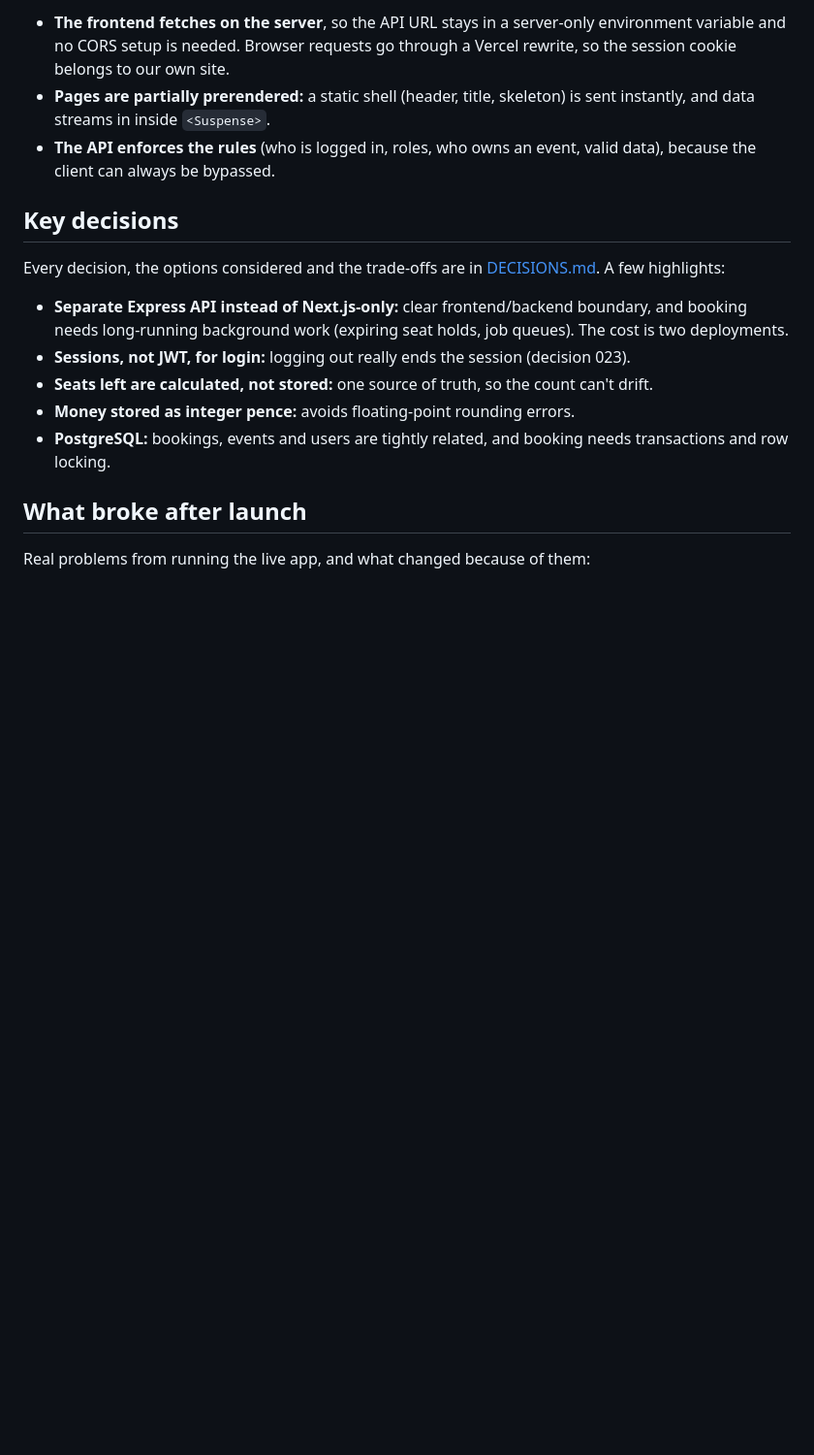
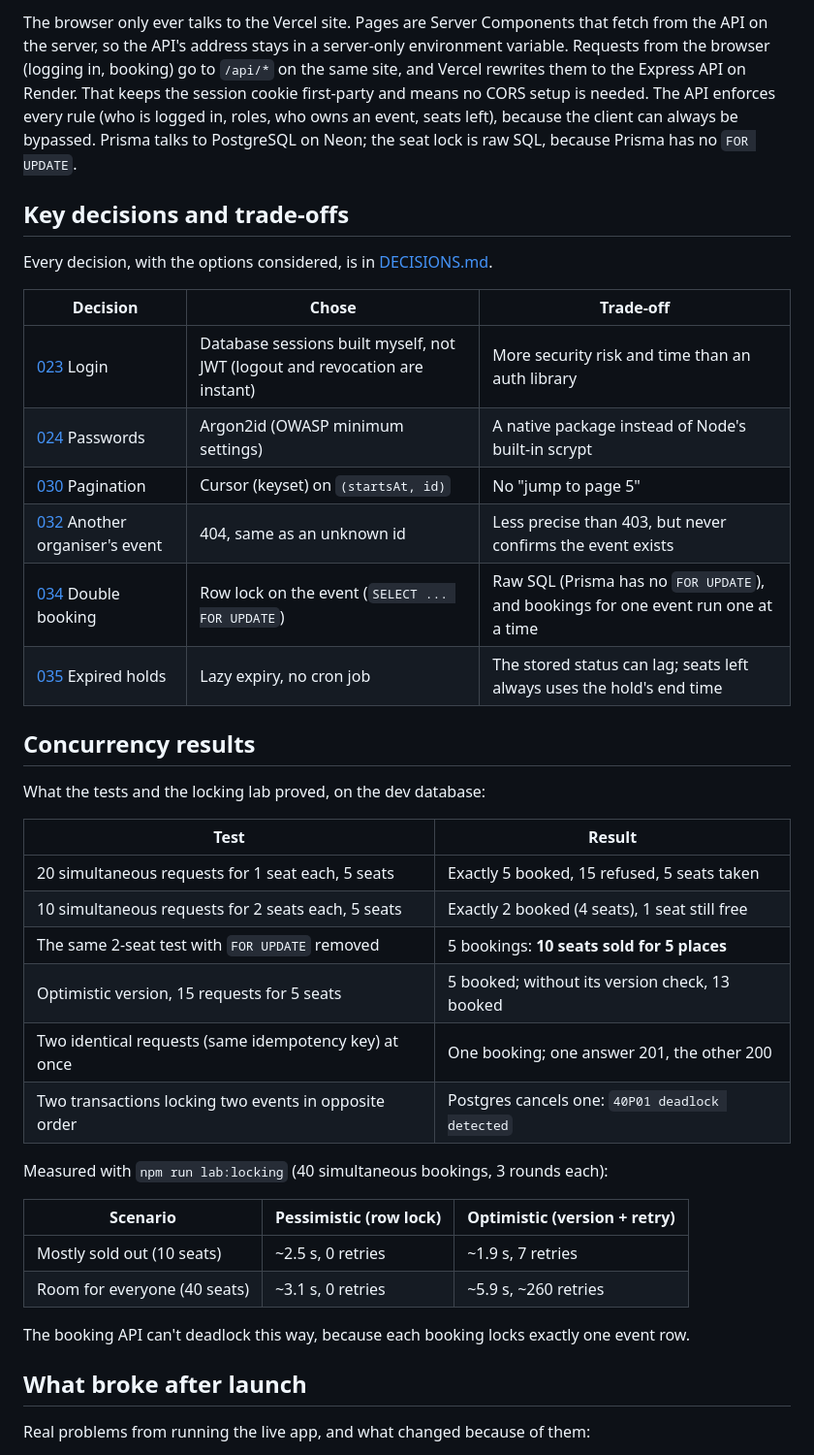
Before and after one commit to ap23hp/Tix-book, a Markdown page: README.md, the part around one of its changes. Shown at 97% size. Drawn GitHub-style; blank space fills up the shorter version.

````diff
--- a/README.md
+++ b/README.md
@@ -53,18 +49,41 @@ Browser
 ```
 
-- **The frontend fetches on the server**, so the API URL stays in a server-only environment variable and no CORS setup is needed. Browser requests go through a Vercel rewrite, so the session cookie belongs to our own site.
-- **Pages are partially prerendered:** a static shell (header, title, skeleton) is sent instantly, and data streams in inside `<Suspense>`.
-- **The API enforces the rules** (who is logged in, roles, who owns an event, valid data), because the client can always be bypassed.
+The browser only ever talks to the Vercel site. Pages are Server Components that fetch from the API on the server, so the API's address stays in a server-only environment variable. Requests from the browser (logging in, booking) go to `/api/*` on the same site, and Vercel rewrites them to the Express API on Render. That keeps the session cookie first-party and means no CORS setup is needed. The API enforces every rule (who is logged in, roles, who owns an event, seats left), because the client can always be bypassed. Prisma talks to PostgreSQL on Neon; the seat lock is raw SQL, because Prisma has no `FOR UPDATE`.
 
-## Key decisions
+## Key decisions and trade-offs
 
-Every decision, the options considered and the trade-offs are in [DECISIONS.md](./DECISIONS.md). A few highlights:
+Every decision, with the options considered, is in [DECISIONS.md](./DECISIONS.md).
 
-- **Separate Express API instead of Next.js-only:** clear frontend/backend boundary, and booking needs long-running background work (expiring seat holds, job queues). The cost is two deployments.
-- **Sessions, not JWT, for login:** logging out really ends the session (decision 023).
-- **Seats left are calculated, not stored:** one source of truth, so the count can't drift.
-- **Money stored as integer pence:** avoids floating-point rounding errors.
-- **PostgreSQL:** bookings, events and users are tightly related, and booking needs transactions and row locking.
+| Decision | Chose | Trade-off |
+|---|---|---|
+| [023](./DECISIONS.md) Login | Database sessions built myself, not JWT (logout and revocation are instant) | More security risk and time than an auth library |
+| [024](./DECISIONS.md) Passwords | Argon2id (OWASP minimum settings) | A native package instead of Node's built-in scrypt |
+| [030](./DECISIONS.md) Pagination | Cursor (keyset) on `(startsAt, id)` | No "jump to page 5" |
+| [032](./DECISIONS.md) Another organiser's event | 404, same as an unknown id | Less precise than 403, but never confirms the event exists |
+| [034](./DECISIONS.md) Double booking | Row lock on the event (`SELECT ... FOR UPDATE`) | Raw SQL (Prisma has no `FOR UPDATE`), and bookings for one event run one at a time |
+| [035](./DECISIONS.md) Expired holds | Lazy expiry, no cron job | The stored status can lag; seats left always uses the hold's end time |
+
+## Concurrency results
+
+What the tests and the locking lab proved, on the dev database:
+
+| Test | Result |
+|---|---|
+| 20 simultaneous requests for 1 seat each, 5 seats | Exactly 5 booked, 15 refused, 5 seats taken |
+| 10 simultaneous requests for 2 seats each, 5 seats | Exactly 2 booked (4 seats), 1 seat still free |
+| The same 2-seat test with `FOR UPDATE` removed | 5 bookings: **10 seats sold for 5 places** |
+| Optimistic version, 15 requests for 5 seats | 5 booked; without its version check, 13 booked |
+| Two identical requests (same idempotency key) at once | One booking; one answer 201, the other 200 |
+| Two transactions locking two events in opposite order | Postgres cancels one: `40P01 deadlock detected` |
+
+Measured with `npm run lab:locking` (40 simultaneous bookings, 3 rounds each):
+
+| Scenario | Pessimistic (row lock) | Optimistic (version + retry) |
+|---|---|---|
+| Mostly sold out (10 seats) | ~2.5 s, 0 retries | ~1.9 s, 7 retries |
+| Room for everyone (40 seats) | ~3.1 s, 0 retries | ~5.9 s, ~260 retries |
+
+The booking API can't deadlock this way, because each booking locks exactly one event row.
 
 ## What broke after launch
 
````
Also changed, not shown: other parts of README.md (+75 -50 lines), docs/screenshots/booking.png (added), docs/screenshots/event.png (added), docs/screenshots/home.png (added), docs/screenshots/my-events.png (added), docs/screenshots/my-tickets.png (added).
